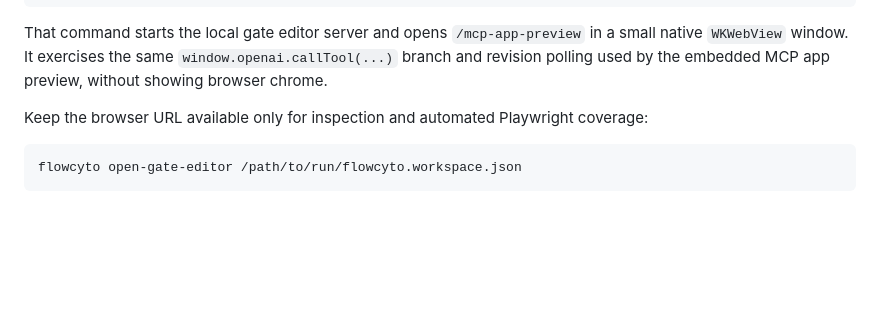
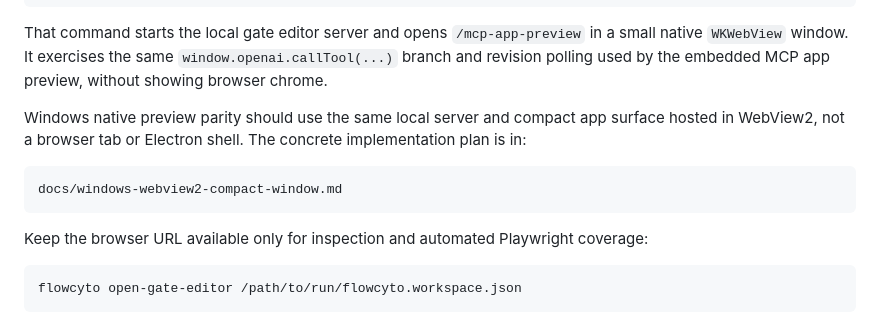
Before and after one commit to Oshawott324/datalox-flow-cyto-mcp, a Markdown page: docs/implementation-details.md, the part around the change. GitHub-like rendering; blank space fills up the shorter version.

````diff
--- a/docs/implementation-details.md
+++ b/docs/implementation-details.md
@@ -270,6 +270,14 @@ flowcyto open-gate-editor-window /path/to/run/flowcyto.workspace.json
 ```
 
 That command starts the local gate editor server and opens `/mcp-app-preview` in a small native `WKWebView` window. It exercises the same `window.openai.callTool(...)` branch and revision polling used by the embedded MCP app preview, without showing browser chrome.
+
+Windows native preview parity should use the same local server and compact app
+surface hosted in WebView2, not a browser tab or Electron shell. The concrete
+implementation plan is in:
+
+```text
+docs/windows-webview2-compact-window.md
+```
 
 Keep the browser URL available only for inspection and automated Playwright coverage:
 
````
Also changed, not shown: README.md (+3 -0 lines), docs/windows-webview2-compact-window.md (added, +478 -0 lines).
